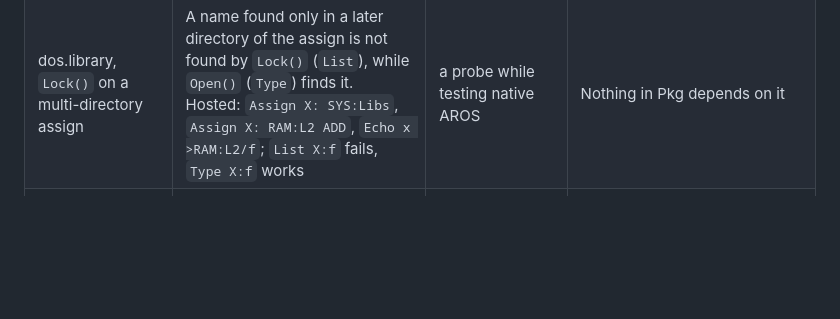
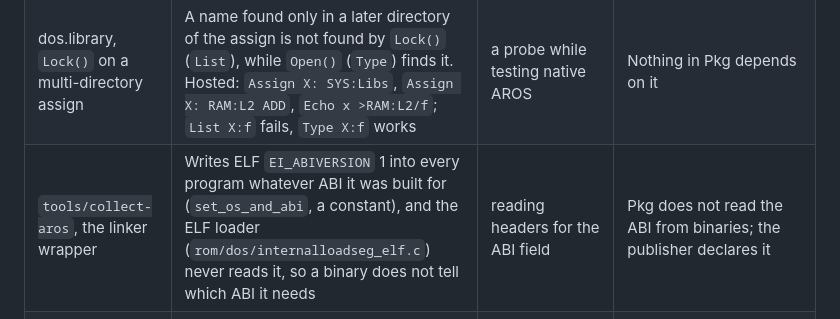
Before and after one commit to bitplane/aros-pkg, a Markdown page: README.md, the part around the change. Rendered like a GitHub page; blank space fills up the shorter version.

Commit message:
Record the collect-aros ABI byte as an AROS defect
Co-Authored-By: Claude Opus 5 (1M context) <noreply@anthropic.com>

```diff
--- a/README.md
+++ b/README.md
@@ -386,6 +386,7 @@ request (2026-09-18); the others are not reported.
 | The darwin hosted build | Ships no FFS handler at all, so no FFS volume can mount | goal 2 | `tools/build-aros-extras.sh` builds `rom/filesys/afs` |
 | The shell, `$RC` | A command that cannot be loaded (file not found, volume not mounted) leaves `$RC` at its previous value, 0 or 10 alike, so a script reads success after it; not yet compared with AmigaOS | goal 2, then a four-case check | Scripts check each step's output, not only `$RC` |
 | dos.library, `Lock()` on a multi-directory assign | A name found only in a later directory of the assign is not found by `Lock()` (`List`), while `Open()` (`Type`) finds it. Hosted: `Assign X: SYS:Libs`, `Assign X: RAM:L2 ADD`, `Echo x >RAM:L2/f`; `List X:f` fails, `Type X:f` works | a probe while testing native AROS | Nothing in Pkg depends on it |
+| `tools/collect-aros`, the linker wrapper | Writes ELF `EI_ABIVERSION` 1 into every program whatever ABI it was built for (`set_os_and_abi`, a constant), and the ELF loader (`rom/dos/internalloadseg_elf.c`) never reads it, so a binary does not tell which ABI it needs | reading headers for the ABI field | Pkg does not read the ABI from binaries; the publisher declares it |
 | Library search, native pc-x86_64 booted from CD | A library in a RAM: directory added to `LIBS:` (`Assign LIBS: RAM:sys/Libs ADD`) is not found by OpenLibrary, nor by `Version identify.library`; the same assign works on hosted AROS | `tests/native-x86_64.sh` | The run changes to the root first: the loader also searches `libs/` under the current directory |
 
 ## Use, on macOS
```
Also changed, not shown: OPEN.md (+1 -0 lines).
